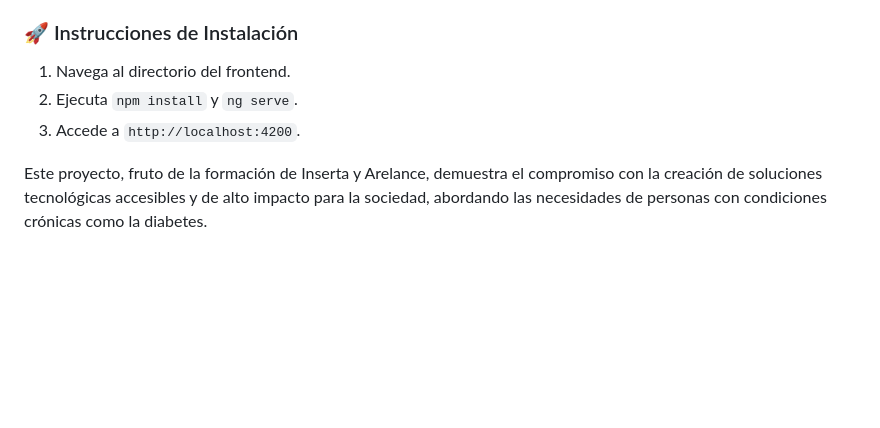
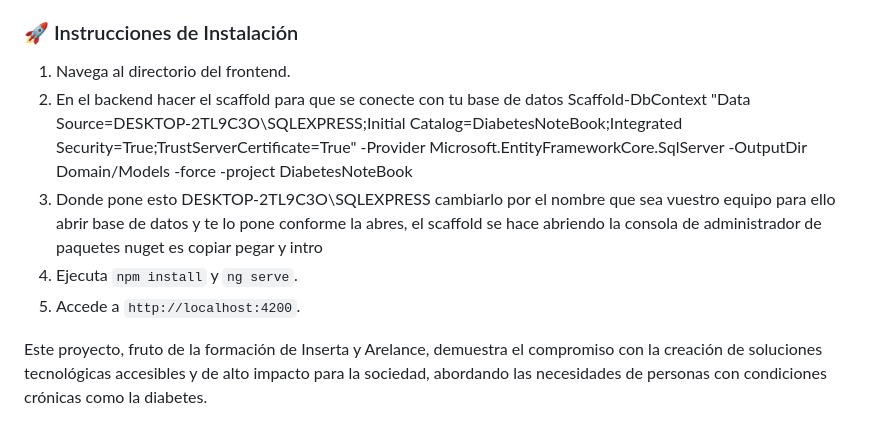
Before and after one commit to blackl1ght98/Glucontrol_App, a Markdown page: Readme.md, the part around one of its changes. GitHub-like rendering; blank space fills up the shorter version.

Commit message:
actualizacion

```diff
--- a/Readme.md
+++ b/Readme.md
@@ -90,8 +90,10 @@ El frontend de **DiabetesNoteBook** ofrece una experiencia de usuario rica e int
 ### 🚀 Instrucciones de Instalación
 
 1. Navega al directorio del frontend.
-2. Ejecuta `npm install` y `ng serve`.
-3. Accede a `http://localhost:4200`.
+2. En el backend hacer el scaffold para que se conecte con tu base de datos Scaffold-DbContext "Data Source=DESKTOP-2TL9C3O\SQLEXPRESS;Initial Catalog=DiabetesNoteBook;Integrated Security=True;TrustServerCertificate=True" -Provider Microsoft.EntityFrameworkCore.SqlServer -OutputDir Domain/Models -force -project DiabetesNoteBook
+3. Donde pone esto DESKTOP-2TL9C3O\SQLEXPRESS cambiarlo por el nombre que sea vuestro equipo para ello abrir base de datos y te lo pone conforme la abres, el scaffold se hace abriendo la consola de administrador de paquetes nuget es copiar pegar y intro
+4. Ejecuta `npm install` y `ng serve`.
+5. Accede a `http://localhost:4200`.
 
 Este proyecto, fruto de la formación de Inserta y Arelance, demuestra el compromiso con la creación de soluciones tecnológicas accesibles y de alto impacto para la sociedad, abordando las necesidades de personas con condiciones crónicas como la diabetes.
 
```
Also changed, not shown: other parts of Readme.md (+1 -2 lines).
